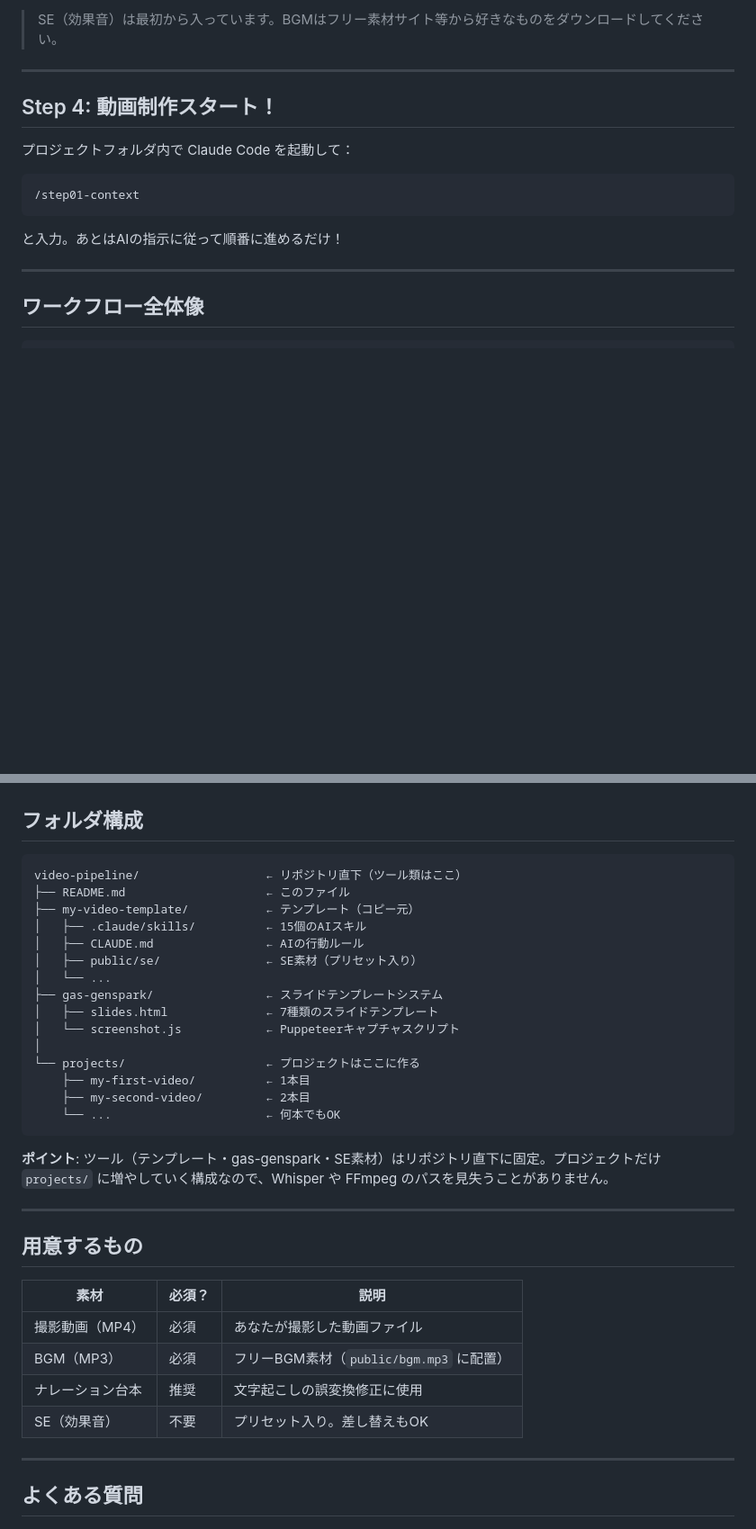
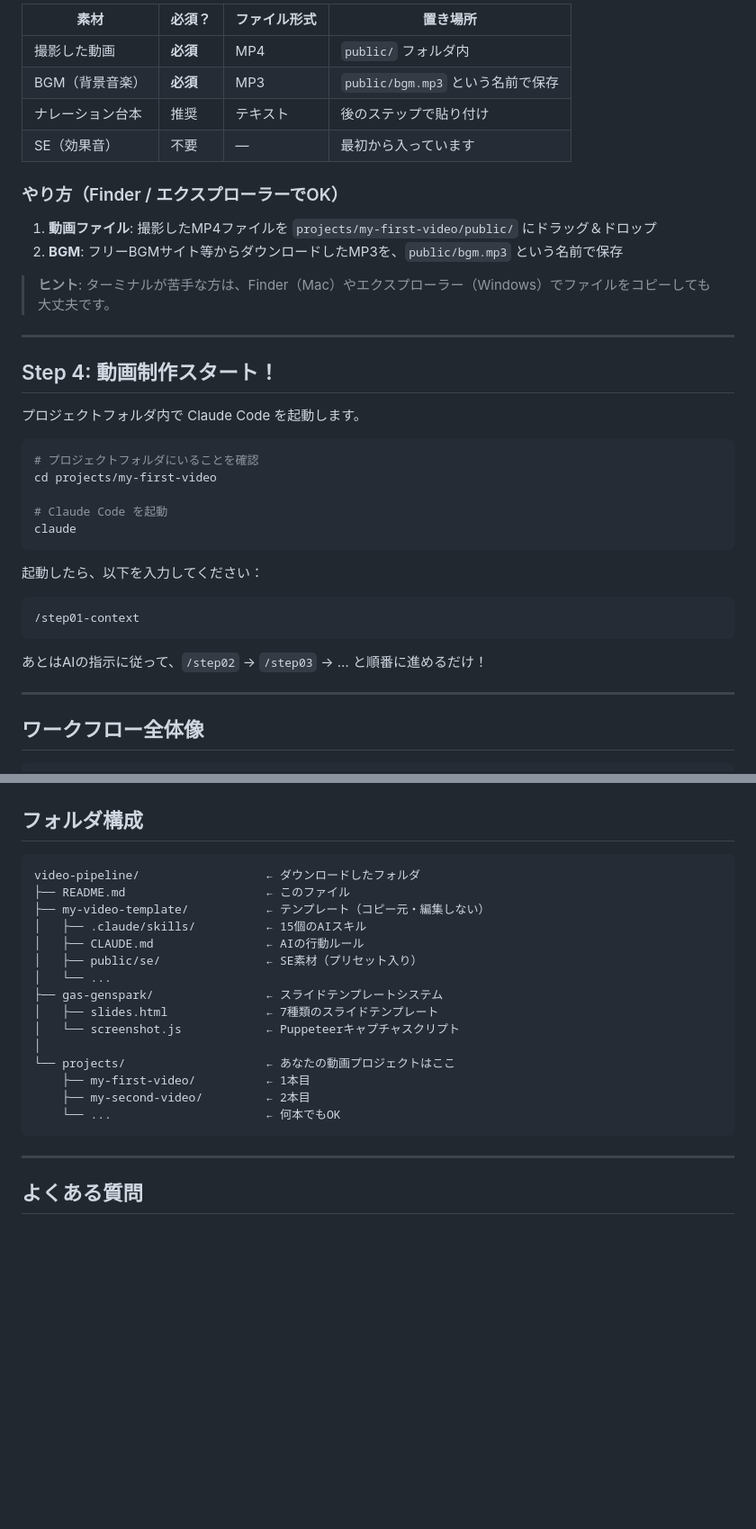
Before and after one commit to coachnaoki/naoki-blueprint, a Markdown page: README.md, 2 parts joined by grey strips. Shown at 90% size. Rendered like a GitHub page; blank space fills up the shorter version.

````diff
--- a/README.md
+++ b/README.md
@@ -89,17 +89,39 @@ cp /path/to/bgm.mp3 public/bgm.mp3
 
-> SE（効果音）は最初から入っています。BGMはフリー素材サイト等から好きなものをダウンロードしてください。
+| 素材 | 必須？ | ファイル形式 | 置き場所 |
+|------|--------|-------------|---------|
+| 撮影した動画 | **必須** | MP4 | `public/` フォルダ内 |
+| BGM（背景音楽） | **必須** | MP3 | `public/bgm.mp3` という名前で保存 |
+| ナレーション台本 | 推奨 | テキスト | 後のステップで貼り付け |
+| SE（効果音） | 不要 | — | 最初から入っています |
+
+### やり方（Finder / エクスプローラーでOK）
+
+1. **動画ファイル**: 撮影したMP4ファイルを `projects/my-first-video/public/` にドラッグ＆ドロップ
+2. **BGM**: フリーBGMサイト等からダウンロードしたMP3を、`public/bgm.mp3` という名前で保存
+
+> **ヒント**: ターミナルが苦手な方は、Finder（Mac）やエクスプローラー（Windows）でファイルをコピーしても大丈夫です。
 
 ---
 
 ## Step 4: 動画制作スタート！
 
-プロジェクトフォルダ内で Claude Code を起動して：
+プロジェクトフォルダ内で Claude Code を起動します。
+
+```bash
+# プロジェクトフォルダにいることを確認
+cd projects/my-first-video
+
+# Claude Code を起動
+claude
+```
+
+起動したら、以下を入力してください：
 
 ```
 /step01-context
 ```
 
-と入力。あとはAIの指示に従って順番に進めるだけ！
+あとはAIの指示に従って、`/step02` → `/step03` → … と順番に進めるだけ！
 
 ---
 
@@ -131,9 +153,9 @@ cp /path/to/bgm.mp3 public/bgm.mp3
 ## フォルダ構成
 
 ```
-video-pipeline/                  ← リポジトリ直下（ツール類はここ）
+video-pipeline/                  ← ダウンロードしたフォルダ
 ├── README.md                    ← このファイル
-├── my-video-template/           ← テンプレート（コピー元）
+├── my-video-template/           ← テンプレート（コピー元・編集しない）
 │   ├── .claude/skills/          ← 15個のAIスキル
 │   ├── CLAUDE.md                ← AIの行動ルール
 │   ├── public/se/               ← SE素材（プリセット入り）
@@ -142,24 +164,11 @@ video-pipeline/                  ← リポジトリ直下（ツール類はこ
 │   ├── slides.html              ← 7種類のスライドテンプレート
 │   └── screenshot.js            ← Puppeteerキャプチャスクリプト
 │
-└── projects/                    ← プロジェクトはここに作る
+└── projects/                    ← あなたの動画プロジェクトはここ
     ├── my-first-video/          ← 1本目
     ├── my-second-video/         ← 2本目
     └── ...                      ← 何本でもOK
 ```
-
-**ポイント**: ツール（テンプレート・gas-genspark・SE素材）はリポジトリ直下に固定。プロジェクトだけ `projects/` に増やしていく構成なので、Whisper や FFmpeg のパスを見失うことがありません。
-
----
-
-## 用意するもの
-
-| 素材 | 必須？ | 説明 |
-|------|--------|------|
-| 撮影動画（MP4） | 必須 | あなたが撮影した動画ファイル |
-| BGM（MP3） | 必須 | フリーBGM素材（`public/bgm.mp3` に配置） |
-| ナレーション台本 | 推奨 | 文字起こしの誤変換修正に使用 |
-| SE（効果音） | 不要 | プリセット入り。差し替えもOK |
 
 ---
 
````
Also changed, not shown: other parts of README.md (+28 -28 lines).
